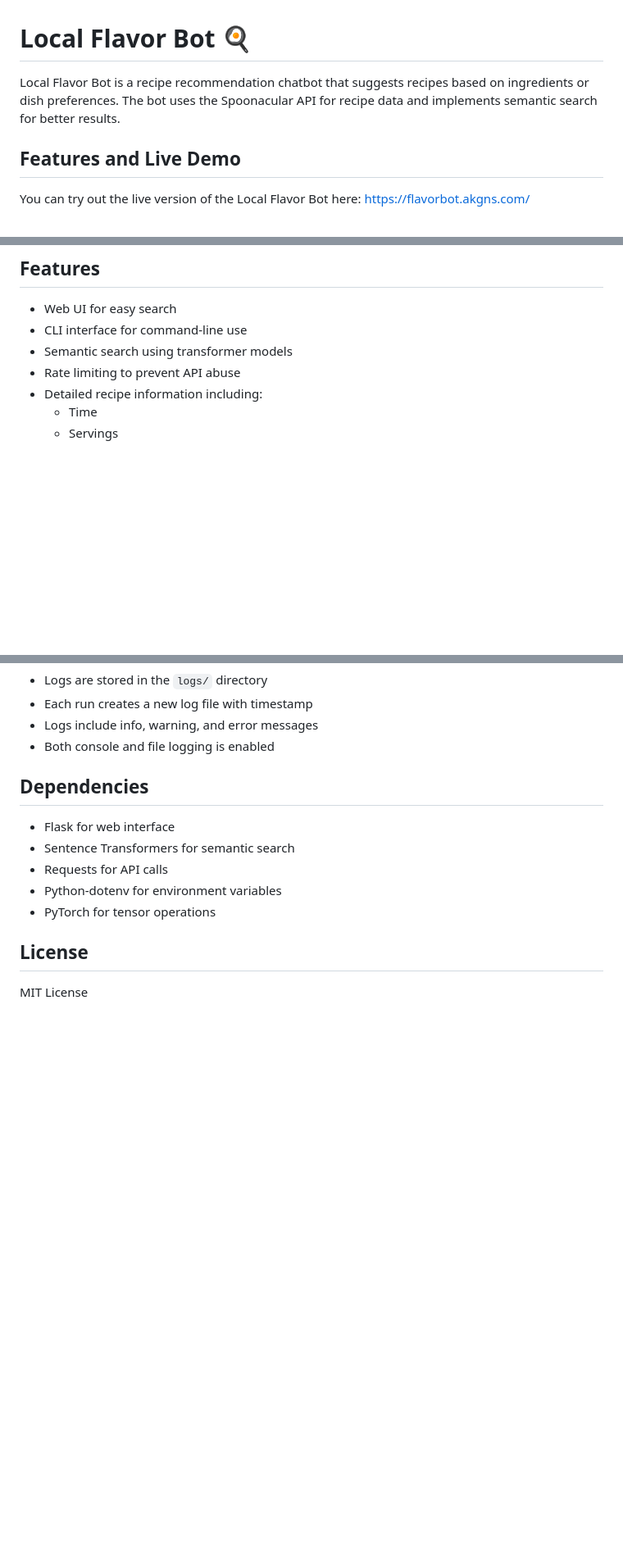
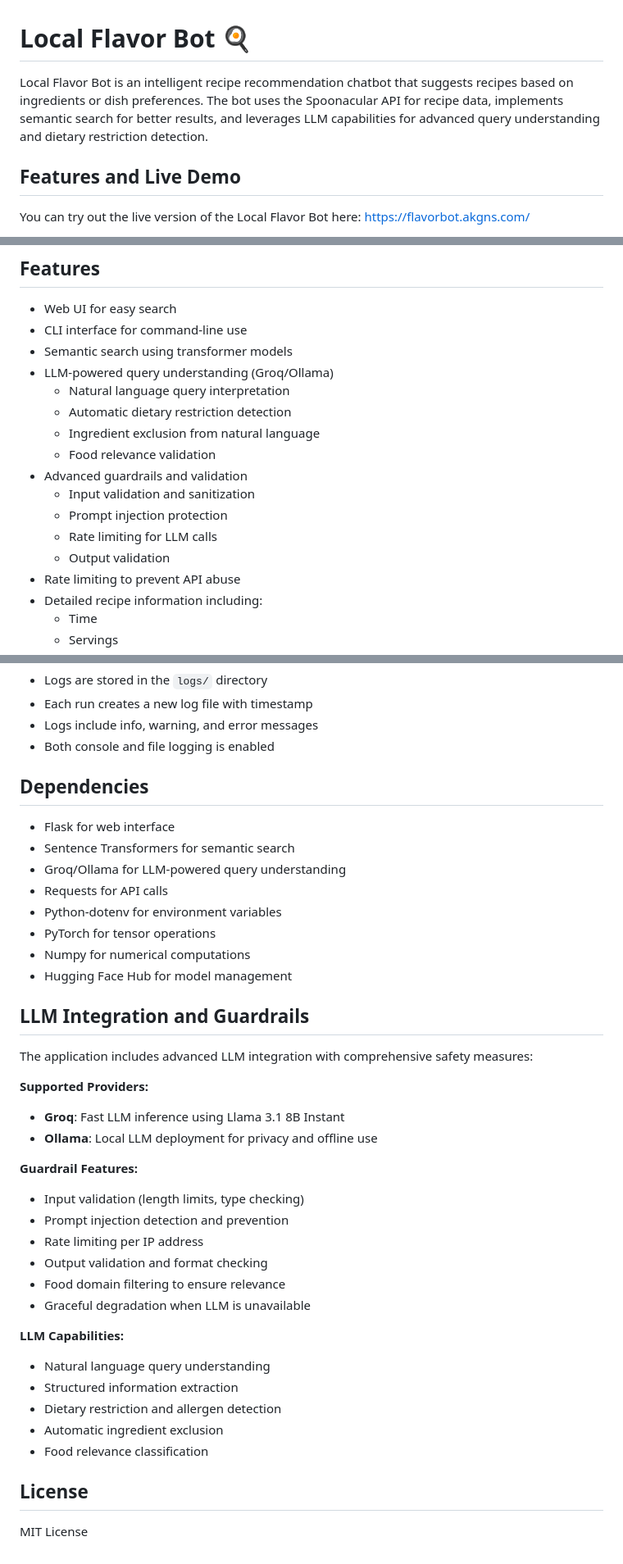
Before and after one commit to ckakgun/flavor-bot, a Markdown page: README.md, 3 parts joined by grey strips. Shown at 82% size. Rendered like a GitHub page; blank space fills up the shorter version.

Commit message:
Enhance README.md with LLM features and configuration details

```diff
--- a/README.md
+++ b/README.md
@@ -1,6 +1,6 @@
 # Local Flavor Bot 🍳
 
-Local Flavor Bot is a recipe recommendation chatbot that suggests recipes based on ingredients or dish preferences. The bot uses the Spoonacular API for recipe data and implements semantic search for better results.
+Local Flavor Bot is an intelligent recipe recommendation chatbot that suggests recipes based on ingredients or dish preferences. The bot uses the Spoonacular API for recipe data, implements semantic search for better results, and leverages LLM capabilities for advanced query understanding and dietary restriction detection.
 
 ## Features and Live Demo
 You can try out the live version of the Local Flavor Bot here: https://flavorbot.akgns.com/
@@ -19,6 +19,16 @@ You can try out the live version of the Local Flavor Bot here: https://flavorbot
 - Web UI for easy search
 - CLI interface for command-line use
 - Semantic search using transformer models
+- LLM-powered query understanding (Groq/Ollama)
+    - Natural language query interpretation
+    - Automatic dietary restriction detection
+    - Ingredient exclusion from natural language
+    - Food relevance validation
+- Advanced guardrails and validation
+    - Input validation and sanitization
+    - Prompt injection protection
+    - Rate limiting for LLM calls
+    - Output validation
 - Rate limiting to prevent API abuse
 - Detailed recipe information including:
     - Time
@@ -124,9 +160,35 @@ The application includes a comprehensive logging system:
 ## Dependencies
 - Flask for web interface
 - Sentence Transformers for semantic search
+- Groq/Ollama for LLM-powered query understanding
 - Requests for API calls
 - Python-dotenv for environment variables
 - PyTorch for tensor operations
+- Numpy for numerical computations
+- Hugging Face Hub for model management
+
+## LLM Integration and Guardrails
+
+The application includes advanced LLM integration with comprehensive safety measures:
+
+**Supported Providers:**
+- **Groq**: Fast LLM inference using Llama 3.1 8B Instant
+- **Ollama**: Local LLM deployment for privacy and offline use
+
+**Guardrail Features:**
+- Input validation (length limits, type checking)
+- Prompt injection detection and prevention
+- Rate limiting per IP address
+- Output validation and format checking
+- Food domain filtering to ensure relevance
+- Graceful degradation when LLM is unavailable
+
+**LLM Capabilities:**
+- Natural language query understanding
+- Structured information extraction
+- Dietary restriction and allergen detection
+- Automatic ingredient exclusion
+- Food relevance classification
 
 ## License
 MIT License
```
Also changed, not shown: other parts of README.md (+30 -4 lines).
